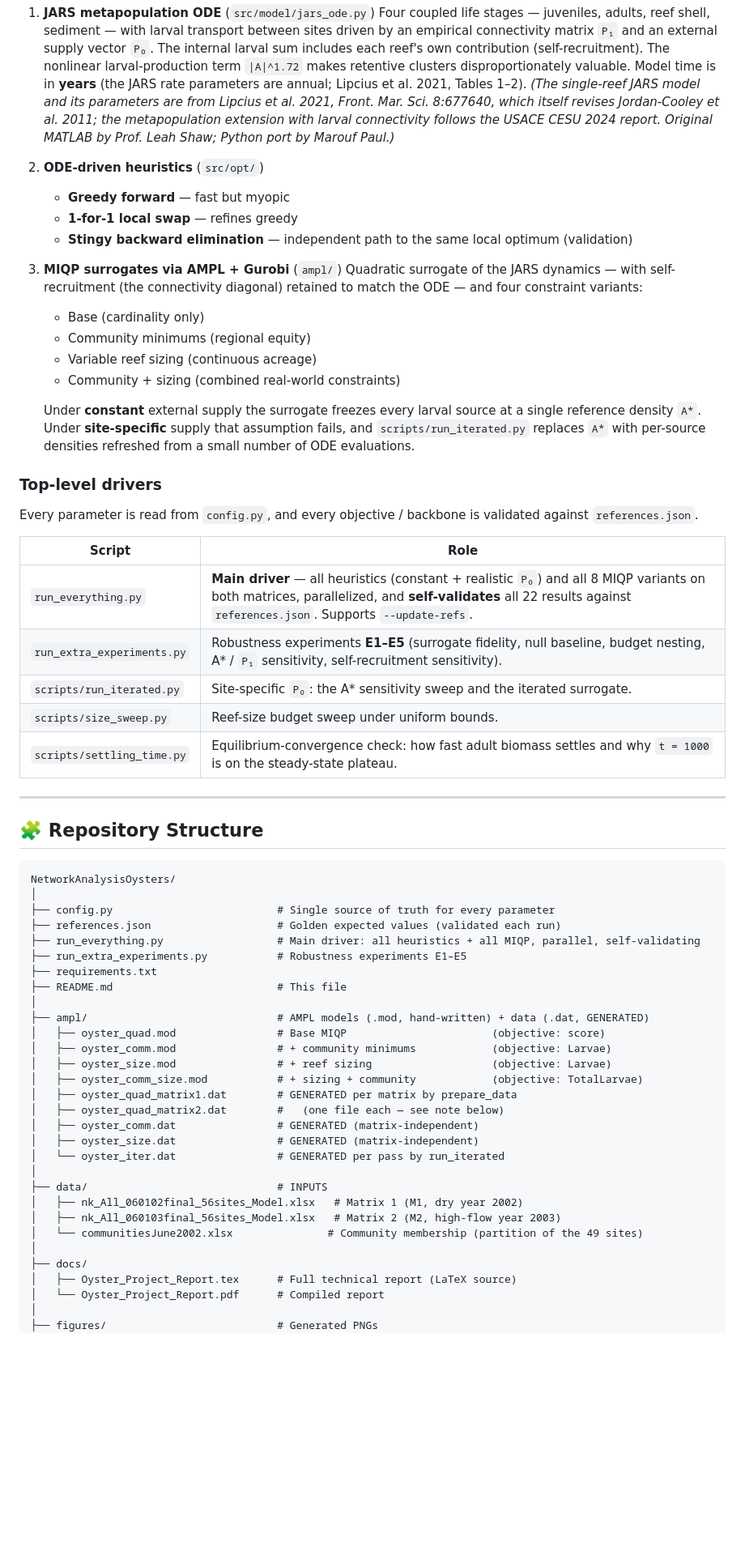
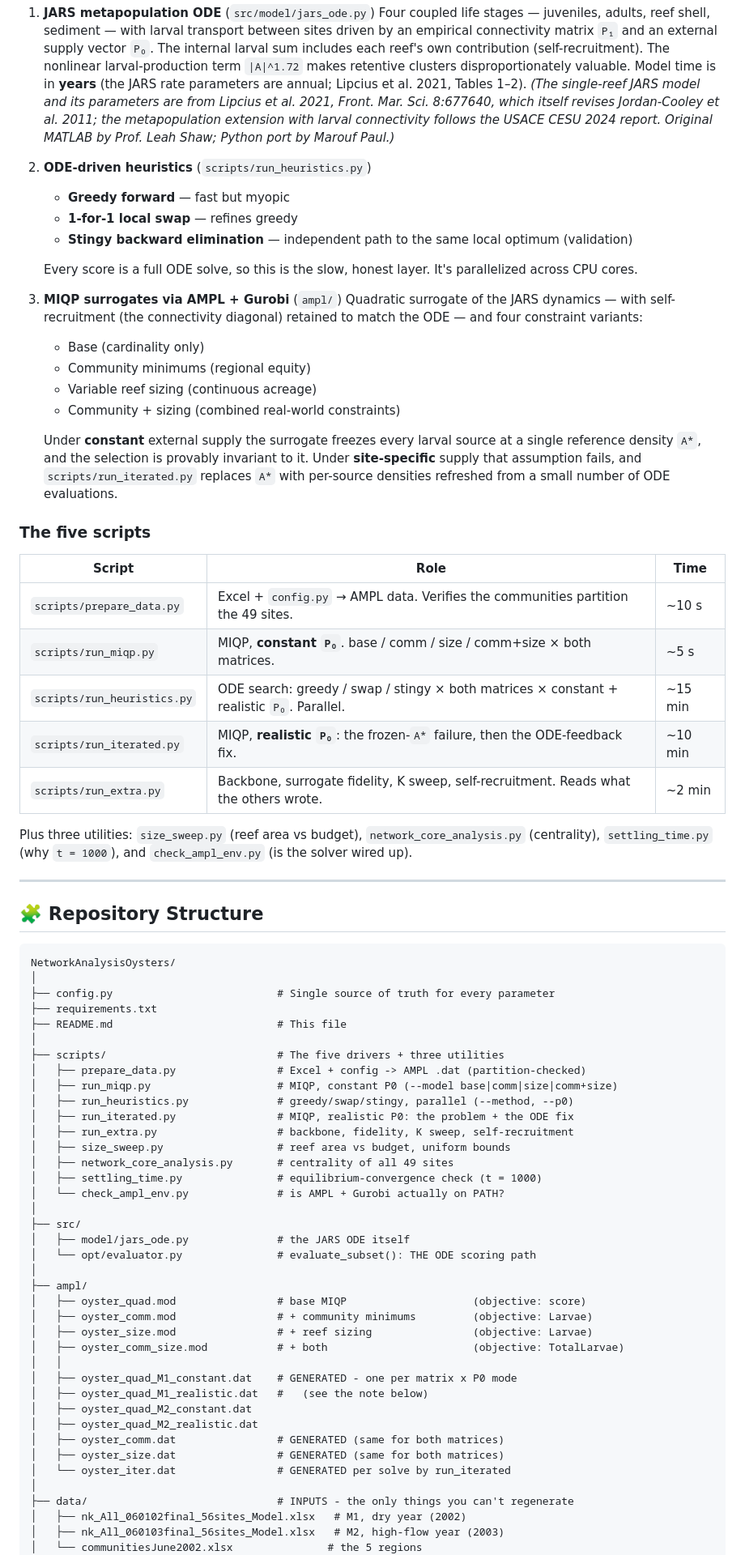
Before and after one commit to maroufpaul/NetworkAnalysisOysters, a Markdown page: README.md, the part around one of its changes. Shown at 81% size. GitHub-like rendering; blank space fills up the shorter version.

Commit message:
updated readme with current directory structure after stale files were removed

```diff
--- a/README.md
+++ b/README.md
@@ -25,10 +25,12 @@ The pipeline has three modeling layers:
 1. **JARS metapopulation ODE** (`src/model/jars_ode.py`)
    Four coupled life stages — juveniles, adults, reef shell, sediment — with larval transport between sites driven by an empirical connectivity matrix `P₁` and an external supply vector `P₀`. The internal larval sum includes each reef's own contribution (self-recruitment). The nonlinear larval-production term `|A|^1.72` makes retentive clusters disproportionately valuable. Model time is in **years** (the JARS rate parameters are annual; Lipcius et al. 2021, Tables 1–2). *(The single-reef JARS model and its parameters are from Lipcius et al. 2021, Front. Mar. Sci. 8:677640, which itself revises Jordan-Cooley et al. 2011; the metapopulation extension with larval connectivity follows the USACE CESU 2024 report. Original MATLAB by Prof. Leah Shaw; Python port by Marouf Paul.)*
 
-2. **ODE-driven heuristics** (`src/opt/`)
+2. **ODE-driven heuristics** (`scripts/run_heuristics.py`)
    - **Greedy forward** — fast but myopic
    - **1-for-1 local swap** — refines greedy
    - **Stingy backward elimination** — independent path to the same local optimum (validation)
+
+   Every score is a full ODE solve, so this is the slow, honest layer. It's parallelized across CPU cores.
 
 3. **MIQP surrogates via AMPL + Gurobi** (`ampl/`)
    Quadratic surrogate of the JARS dynamics — with self-recruitment (the connectivity diagonal) retained to match the ODE — and four constraint variants:
@@ -37,19 +39,19 @@ The pipeline has three modeling layers:
    - Variable reef sizing (continuous acreage)
    - Community + sizing (combined real-world constraints)
 
-   Under **constant** external supply the surrogate freezes every larval source at a single reference density `A*`. Under **site-specific** supply that assumption fails, and `scripts/run_iterated.py` replaces `A*` with per-source densities refreshed from a small number of ODE evaluations.
+   Under **constant** external supply the surrogate freezes every larval source at a single reference density `A*`, and the selection is provably invariant to it. Under **site-specific** supply that assumption fails, and `scripts/run_iterated.py` replaces `A*` with per-source densities refreshed from a small number of ODE evaluations.
 
-### Top-level drivers
+### The five scripts
 
-Every parameter is read from `config.py`, and every objective / backbone is validated against `references.json`.
+| Script | Role | Time |
+| --- | --- | --- |
+| `scripts/prepare_data.py` | Excel + `config.py` → AMPL data. Verifies the communities partition the 49 sites. | ~10 s |
+| `scripts/run_miqp.py` | MIQP, **constant `P₀`**. base / comm / size / comm+size × both matrices. | ~5 s |
+| `scripts/run_heuristics.py` | ODE search: greedy / swap / stingy × both matrices × constant + realistic `P₀`. Parallel. | ~15 min |
+| `scripts/run_iterated.py` | MIQP, **realistic `P₀`**: the frozen-`A*` failure, then the ODE-feedback fix. | ~10 min |
+| `scripts/run_extra.py` | Backbone, surrogate fidelity, K sweep, self-recruitment. Reads what the others wrote. | ~2 min |
 
-| Script | Role |
-| --- | --- |
-| `run_everything.py` | **Main driver** — all heuristics (constant + realistic `P₀`) and all 8 MIQP variants on both matrices, parallelized, and **self-validates** all 22 results against `references.json`. Supports `--update-refs`. |
-| `run_extra_experiments.py` | Robustness experiments **E1–E5** (surrogate fidelity, null baseline, budget nesting, A\* / `P₁` sensitivity, self-recruitment sensitivity). |
-| `scripts/run_iterated.py` | Site-specific `P₀`: the A\* sensitivity sweep and the iterated surrogate. |
-| `scripts/size_sweep.py` | Reef-size budget sweep under uniform bounds. |
-| `scripts/settling_time.py` | Equilibrium-convergence check: how fast adult biomass settles and why `t = 1000` is on the steady-state plateau. |
+Plus three utilities: `size_sweep.py` (reef area vs budget), `network_core_analysis.py` (centrality), `settling_time.py` (why `t = 1000`), and `check_ampl_env.py` (is the solver wired up).
 
 ---
 
@@ -59,31 +61,40 @@ Every parameter is read from `config.py`, and every objective / backbone is vali
 NetworkAnalysisOysters/
 │
 ├── config.py                          # Single source of truth for every parameter
-├── references.json                    # Golden expected values (validated each run)
-├── run_everything.py                  # Main driver: all heuristics + all MIQP, parallel, self-validating
-├── run_extra_experiments.py           # Robustness experiments E1–E5
 ├── requirements.txt
 ├── README.md                          # This file
 │
-├── ampl/                              # AMPL models (.mod, hand-written) + data (.dat, GENERATED)
-│   ├── oyster_quad.mod                # Base MIQP                       (objective: score)
-│   ├── oyster_comm.mod                # + community minimums            (objective: Larvae)
-│   ├── oyster_size.mod                # + reef sizing                   (objective: Larvae)
-│   ├── oyster_comm_size.mod           # + sizing + community            (objective: TotalLarvae)
-│   ├── oyster_quad_matrix1.dat        # GENERATED per matrix by prepare_data
-│   ├── oyster_quad_matrix2.dat        #   (one file each — see note below)
-│   ├── oyster_comm.dat                # GENERATED (matrix-independent)
-│   ├── oyster_size.dat                # GENERATED (matrix-independent)
-│   └── oyster_iter.dat                # GENERATED per pass by run_iterated
+├── scripts/                           # The five drivers + three utilities
+│   ├── prepare_data.py                # Excel + config -> AMPL .dat (partition-checked)
+│   ├── run_miqp.py                    # MIQP, constant P0 (--model base|comm|size|comm+size)
+│   ├── run_heuristics.py              # greedy/swap/stingy, parallel (--method, --p0)
+│   ├── run_iterated.py                # MIQP, realistic P0: the problem + the ODE fix
+│   ├── run_extra.py                   # backbone, fidelity, K sweep, self-recruitment
+│   ├── size_sweep.py                  # reef area vs budget, uniform bounds
+│   ├── network_core_analysis.py       # centrality of all 49 sites
+│   ├── settling_time.py               # equilibrium-convergence check (t = 1000)
+│   └── check_ampl_env.py              # is AMPL + Gurobi actually on PATH?
 │
-├── data/                              # INPUTS
-│   ├── nk_All_060102final_56sites_Model.xlsx   # Matrix 1 (M1, dry year 2002)
-│   ├── nk_All_060103final_56sites_Model.xlsx   # Matrix 2 (M2, high-flow year 2003)
-│   └── communitiesJune2002.xlsx               # Community membership (partition of the 49 sites)
+├── src/
+│   ├── model/jars_ode.py              # the JARS ODE itself
+│   └── opt/evaluator.py               # evaluate_subset(): THE ODE scoring path
 │
-├── docs/
-│   ├── Oyster_Project_Report.tex      # Full technical report (LaTeX source)
-│   └── Oyster_Project_Report.pdf      # Compiled report
+├── ampl/
+│   ├── oyster_quad.mod                # base MIQP                    (objective: score)
+│   ├── oyster_comm.mod                # + community minimums         (objective: Larvae)
+│   ├── oyster_size.mod                # + reef sizing                (objective: Larvae)
+│   ├── oyster_comm_size.mod           # + both                       (objective: TotalLarvae)
+│   │
+│   ├── oyster_quad_M1_constant.dat    # GENERATED - one per matrix x P0 mode
+│   ├── oyster_quad_M1_realistic.dat   #   (see the note below)
+│   ├── oyster_quad_M2_constant.dat
+│   ├── oyster_quad_M2_realistic.dat
+│   ├── oyster_comm.dat                # GENERATED (same for both matrices)
+│   ├── oyster_size.dat                # GENERATED (same for both matrices)
+│   └── oyster_iter.dat                # GENERATED per solve by run_iterated
 │
-├── figures/                           # Generated PNGs
+├── data/                              # INPUTS - the only things you can't regenerate
+│   ├── nk_All_060102final_56sites_Model.xlsx   # M1, dry year (2002)
+│   ├── nk_All_060103final_56sites_Model.xlsx   # M2, high-flow year (2003)
+│   └── communitiesJune2002.xlsx               # the 5 regions
 │
```
Also changed, not shown: other parts of README.md (+136 -119 lines).
